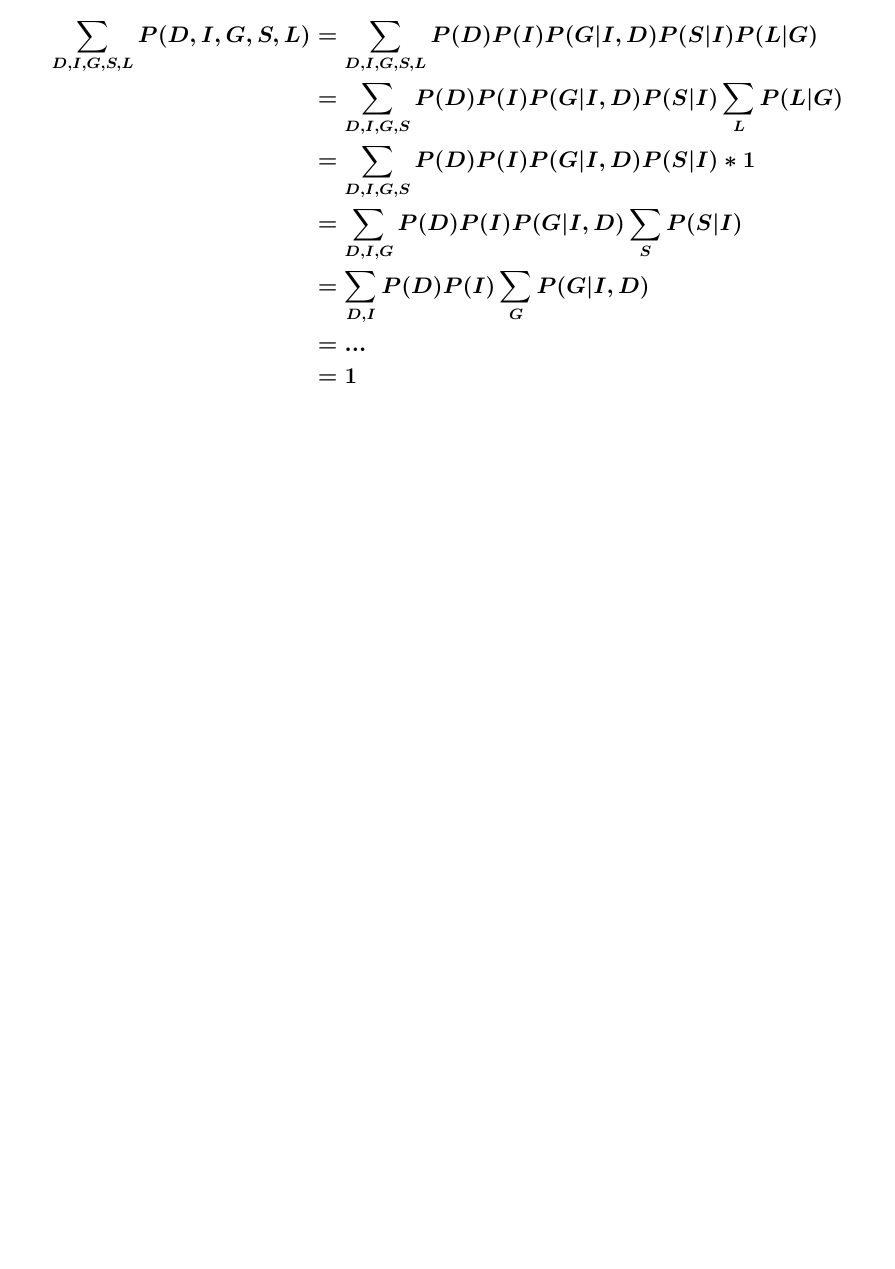
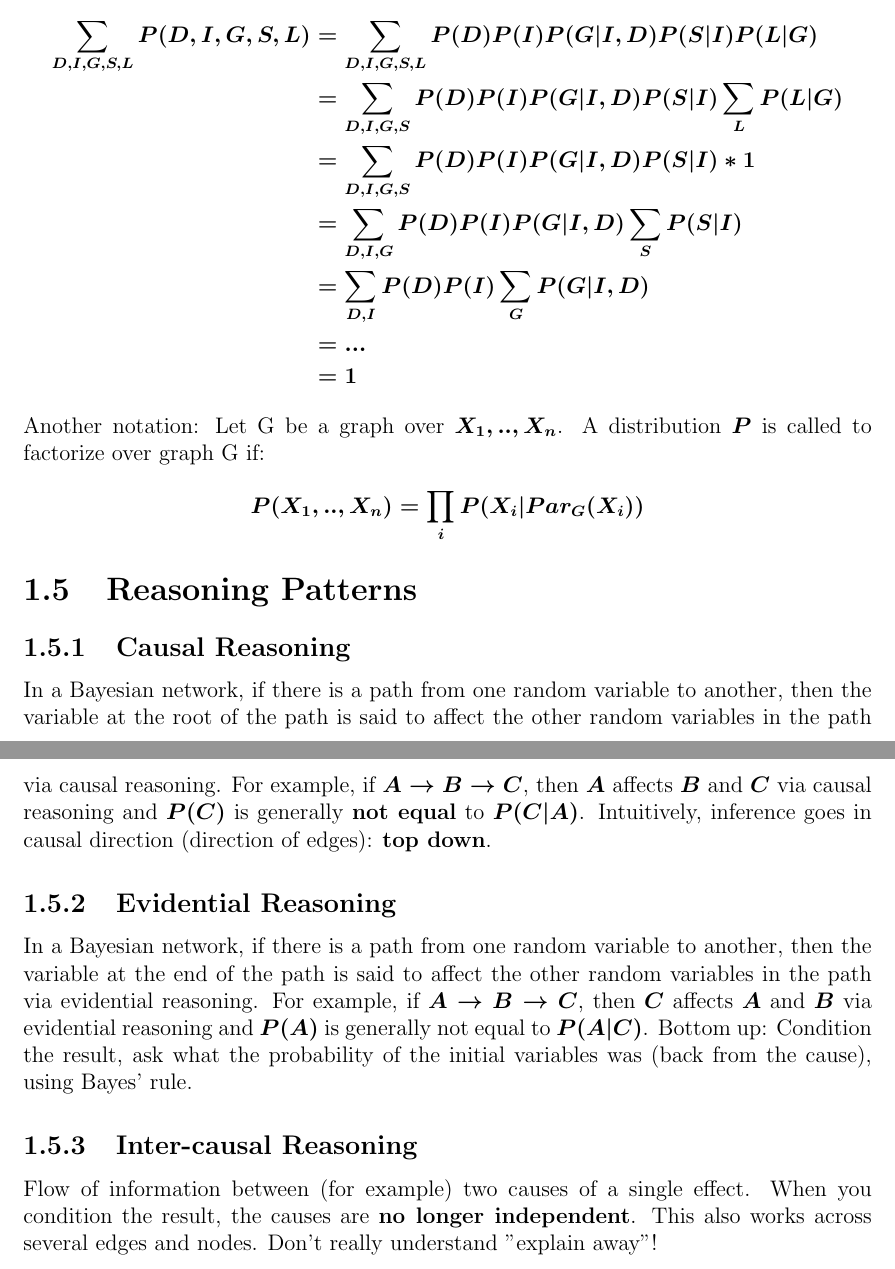
Before and after one commit to vuhonganh/selfStudy, a LaTeX thesis (online_courses/coursera/probabilistic_graphical_models/main.tex, which reads online_courses/coursera/probabilistic_graphical_models/week1/note.tex): part of page 11 of 11 before the commit and two parts of pages 11 and 12 of 12 after it, the two joined at a grey line, cut so that both start at the same text, the shorter picture padded with empty space. Compiled offline with pdfLaTeX.

Commit message:
add: coursera/pgm/week1/note.tex

```diff
--- a/online_courses/coursera/probabilistic_graphical_models/week1/note.tex
+++ b/online_courses/coursera/probabilistic_graphical_models/week1/note.tex
@@ -110,3 +110,21 @@ We can prove that Bayesian Network is a legal distribution meaning it satisfies
 								&= ...\\
 								&= 1
 \end{align*}
+
+Another notation: Let G be a graph over $X_1, .., X_n$. A distribution $P$ is called to factorize over graph G if:
+\begin{align*}
+P(X_1, .., X_n) = \prod_i P(X_i | Par_G(X_i))
+\end{align*}
+
+\section{Reasoning Patterns}
+
+\subsection{Causal Reasoning}
+In a Bayesian network, if there is a path from one random variable to another, then the variable at the root of the path is said to affect the other random variables in the path via causal reasoning. For example, if $A \rightarrow B \rightarrow C$, then $A$ affects $B$ and $C$ via causal reasoning and $P(C)$ is generally \textbf{not equal} to $P(C|A)$.
+Intuitively, inference goes in causal direction (direction of edges): \textbf{top down}.
+
+\subsection{Evidential Reasoning}
+In a Bayesian network, if there is a path from one random variable to another, then the variable at the end of the path is said to affect the other random variables in the path via evidential reasoning. For example, if $A \rightarrow B \rightarrow C$, then $C$ affects $A$ and $B$ via evidential reasoning and $P(A)$ is generally not equal to $P(A|C)$.
+Bottom up: Condition the result, ask what the probability of the initial variables was (back from the cause), using Bayes' rule.
+
+\subsection{Inter-causal Reasoning}
+Flow of information between (for example) two causes of a single effect. When you condition the result, the causes are \textbf{no longer independent}. This also works across several edges and nodes. Don't really understand "explain away"!
```
